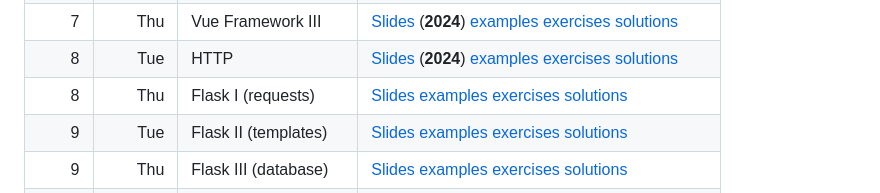
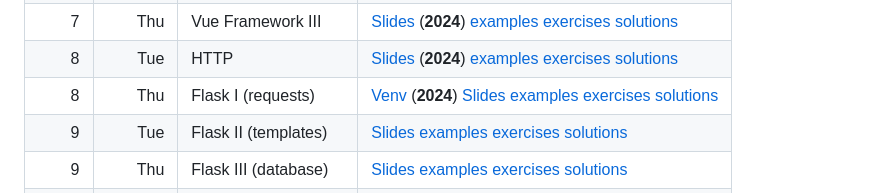
Before and after one commit to dat310-2024/info, a Markdown page: README.md, the part around the change. Rendered like a GitHub page.

Commit message:
added venv slides

```diff
--- a/README.md
+++ b/README.md
@@ -47,7 +47,7 @@ This is a tentative schedule and will be subject to changes.
 |    7 |       Tue | Vue Framework II      | [Slides](slides/7-1-Web-programming-vue-p2.pdf) (**2024**) [examples](examples/js/vue2/)  [exercises](exercises/js/vue2/)  [solutions](solutions/js/vue2/)                                    |
 |    7 |       Thu | Vue Framework III     |  [Slides](slides/7-2-Web-programming-vue-p3.pdf) (**2024**) [examples](examples/js/vue3/) [exercises](exercises/js/vue3/)  [solutions](solutions/js/vue3/)                                     |
 |    8 |       Tue | HTTP                  | [Slides](slides/8-1-Web-programming-HTTP.pdf) (**2024**) [examples](examples/python/http/) [exercises](exercises/python/http/) [solutions](solutions/python/http/)                            |
-|    8 |       Thu | Flask I (requests)    | [Slides](slides/8-2-Web-programming-Server-p1.pdf) [examples](examples/python/flask) [exercises](exercises/python/flask1/) [solutions](solutions/python/flask1/)                   |
+|    8 |       Thu | Flask I (requests)    | [Venv](slides/Flask-I-venv.pdf) (**2024**) [Slides](slides/8-2-Web-programming-Server-p1.pdf) [examples](examples/python/flask) [exercises](exercises/python/flask1/) [solutions](solutions/python/flask1/)                   |
 |    9 |       Tue | Flask II (templates)  | [Slides](slides/9-1-Web-programming-Server-p2.pdf) [examples](examples/python/flask) [exercises](exercises/python/flask2/) [solutions](solutions/python/flask2/)                                    |
 |    9 |       Thu | Flask III (database)  | [Slides](slides/9-2-Web-programming-Server-p3.pdf) [examples](examples/python/flask) [exercises](exercises/python/flask3/) [solutions](solutions/python/flask3/)                                    |
 |   10 |       Tue | No lecture | Åpen dag |
```
